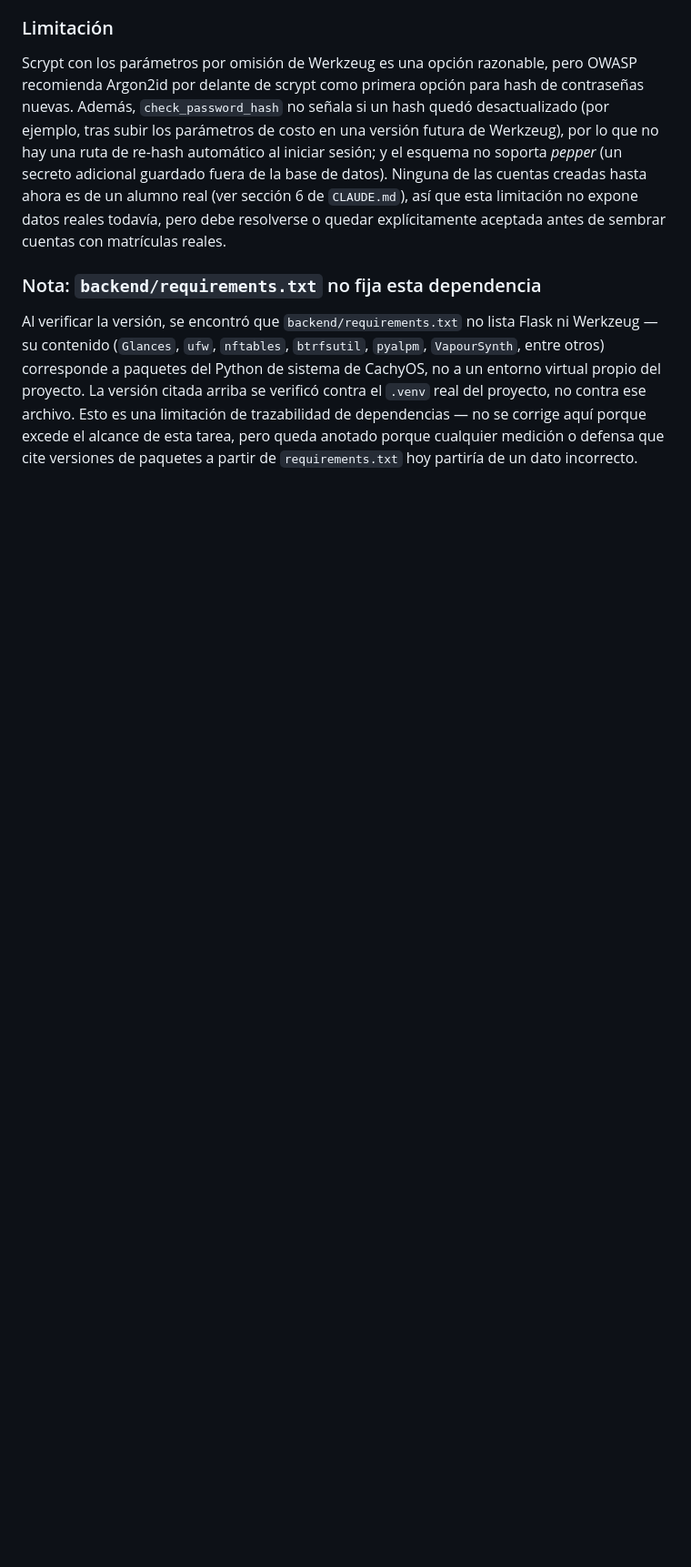
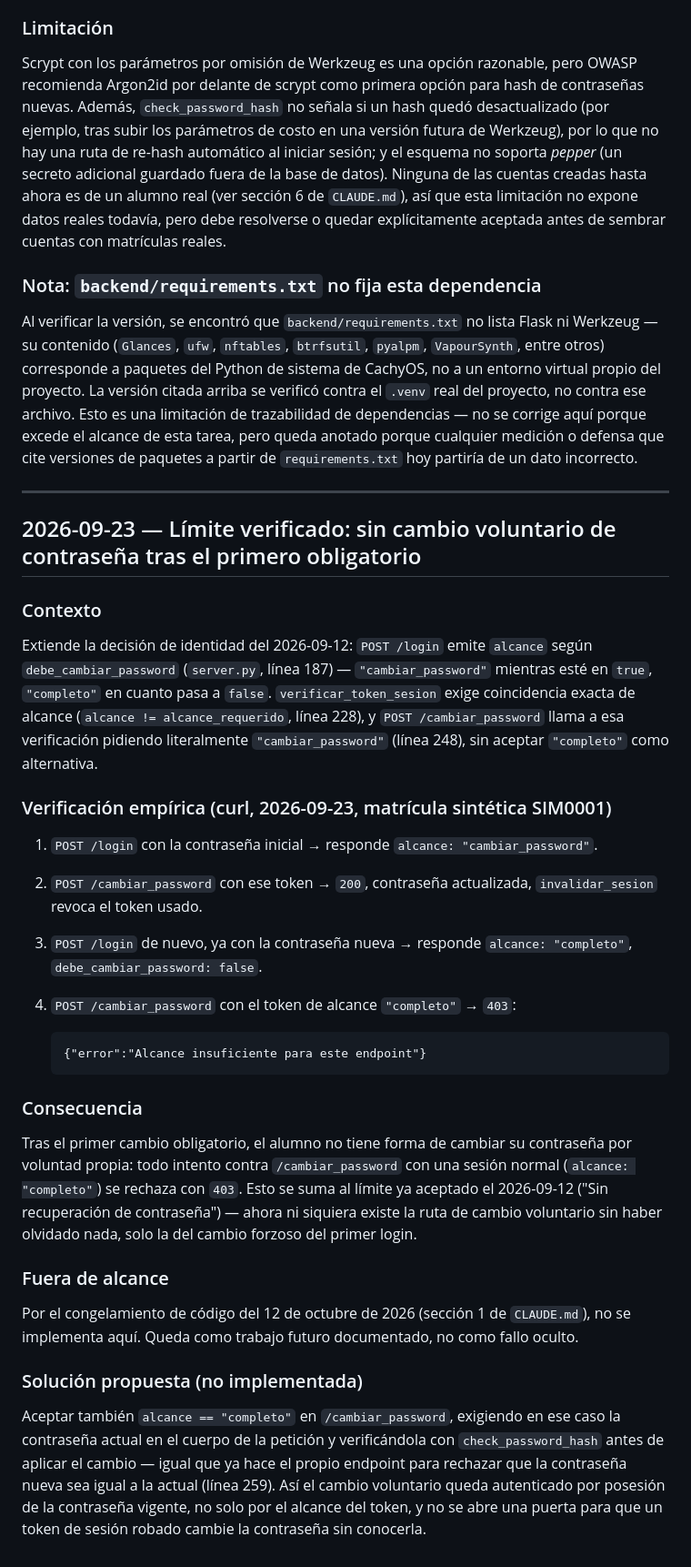
Before and after one commit to JetroMartinez/Asistencia1_Tesis, a Markdown page: docs/decisiones.md, the part around the change. Shown at 91% size. GitHub-like rendering; blank space fills up the shorter version.

Commit message:
Documenta limite verificado: sin cambio voluntario de contrasena
Confirma con curl que /cambiar_password exige alcance "cambiar_password",
emitido solo mientras debe_cambiar_password es true, por lo que tras el
primer cambio obligatorio el alumno no puede cambiarla de nuevo por su
cuenta. Queda fuera de alcance por el congelamiento del 12 de octubre;
se propone aceptar tambien alcance "completo" exigiendo la contrasena
actual en el body.

Co-Authored-By: Claude Sonnet 5 <noreply@anthropic.com>

````diff
--- a/docs/decisiones.md
+++ b/docs/decisiones.md
@@ -252,3 +252,54 @@ limitación de trazabilidad de dependencias — no se corrige aquí porque exced
 alcance de esta tarea, pero queda anotado porque cualquier medición o defensa que
 cite versiones de paquetes a partir de `requirements.txt` hoy partiría de un dato
 incorrecto.
+
+---
+
+## 2026-09-23 — Límite verificado: sin cambio voluntario de contraseña tras el primero obligatorio
+
+### Contexto
+
+Extiende la decisión de identidad del 2026-09-12: `POST /login` emite `alcance`
+según `debe_cambiar_password` (`server.py`, línea 187) — `"cambiar_password"`
+mientras esté en `true`, `"completo"` en cuanto pasa a `false`. `verificar_token_sesion`
+exige coincidencia exacta de alcance (`alcance != alcance_requerido`, línea 228), y
+`POST /cambiar_password` llama a esa verificación pidiendo literalmente
+`"cambiar_password"` (línea 248), sin aceptar `"completo"` como alternativa.
+
+### Verificación empírica (curl, 2026-09-23, matrícula sintética SIM0001)
+
+1. `POST /login` con la contraseña inicial → responde `alcance: "cambiar_password"`.
+2. `POST /cambiar_password` con ese token → `200`, contraseña actualizada,
+   `invalidar_sesion` revoca el token usado.
+3. `POST /login` de nuevo, ya con la contraseña nueva → responde
+   `alcance: "completo"`, `debe_cambiar_password: false`.
+4. `POST /cambiar_password` con el token de alcance `"completo"` → `403`:
+
+   ```
+   {"error":"Alcance insuficiente para este endpoint"}
+   ```
+
+### Consecuencia
+
+Tras el primer cambio obligatorio, el alumno no tiene forma de cambiar su
+contraseña por voluntad propia: todo intento contra `/cambiar_password` con una
+sesión normal (`alcance: "completo"`) se rechaza con `403`. Esto se suma al límite
+ya aceptado el 2026-09-12 ("Sin recuperación de contraseña") — ahora ni siquiera
+existe la ruta de cambio voluntario sin haber olvidado nada, solo la del cambio
+forzoso del primer login.
+
+### Fuera de alcance
+
+Por el congelamiento de código del 12 de octubre de 2026 (sección 1 de
+`CLAUDE.md`), no se implementa aquí. Queda como trabajo futuro documentado, no
+como fallo oculto.
+
+### Solución propuesta (no implementada)
+
+Aceptar también `alcance == "completo"` en `/cambiar_password`, exigiendo en ese
+caso la contraseña actual en el cuerpo de la petición y verificándola con
+`check_password_hash` antes de aplicar el cambio — igual que ya hace el propio
+endpoint para rechazar que la contraseña nueva sea igual a la actual (línea 259).
+Así el cambio voluntario queda autenticado por posesión de la contraseña vigente,
+no solo por el alcance del token, y no se abre una puerta para que un token de
+sesión robado cambie la contraseña sin conocerla.
````
